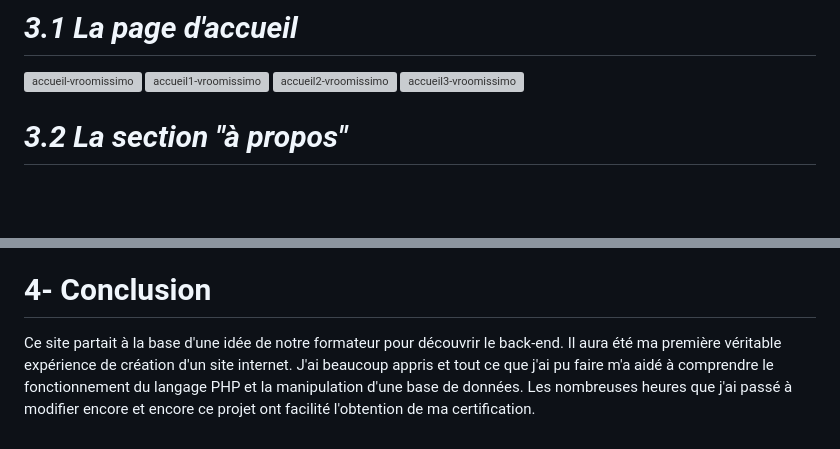
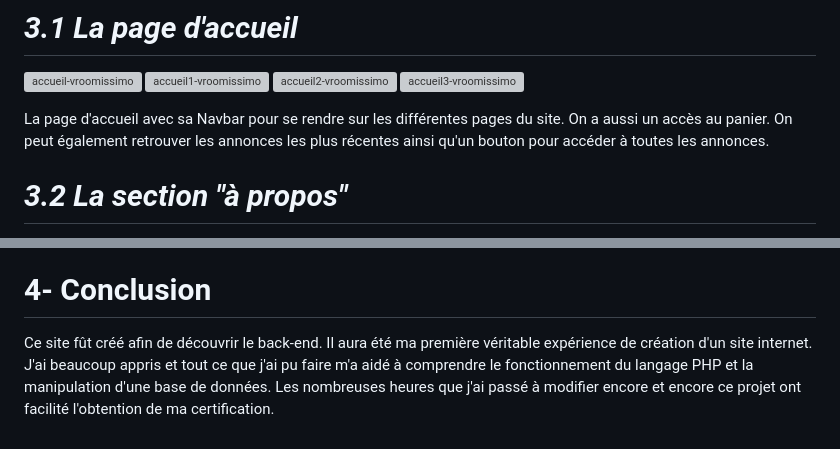
Before and after one commit to cedric-chimot/Vroomissimo, a Markdown page: README.md, 2 parts joined by grey strips. Drawn GitHub-style; blank space fills up the shorter version; grey boxes are pictures that could not be loaded.

```diff
--- a/README.md
+++ b/README.md
@@ -25,6 +25,8 @@ Vroomissimo est un projet "bonus" que j'ai pu réaliser durant ma formation dév
 ![accueil1-vroomissimo](https://github.com/cedric-chimot/Vroomissimo/assets/106061524/bfcbd773-64c3-4ac3-9232-177607683df6)
 ![accueil2-vroomissimo](https://github.com/cedric-chimot/Vroomissimo/assets/106061524/e8125b86-bcff-432e-93be-20a0465bcd92)
 ![accueil3-vroomissimo](https://github.com/cedric-chimot/Vroomissimo/assets/106061524/e9ef14af-4a29-4ed6-a73f-28915414024f)
+
+La page d'accueil avec sa Navbar pour se rendre sur les différentes pages du site. On a aussi un accès au panier. On peut également retrouver les annonces les plus récentes ainsi qu'un bouton pour accéder à toutes les annonces.
 
 # _3.2 La section "à propos"_
 
@@ -58,4 +60,4 @@ Chaque vendeur possède son propre tableau de bord avec les informations qui le
 
 # 4- Conclusion
 
-Ce site partait à la base d'une idée de notre formateur pour découvrir le back-end. Il aura été ma première véritable expérience de création d'un site internet. J'ai beaucoup appris et tout ce que j'ai pu faire m'a aidé à comprendre le fonctionnement du langage PHP et la manipulation d'une base de données. Les nombreuses heures que j'ai passé à modifier encore et encore ce projet ont facilité l'obtention de ma certification.
+Ce site fût créé afin de découvrir le back-end. Il aura été ma première véritable expérience de création d'un site internet. J'ai beaucoup appris et tout ce que j'ai pu faire m'a aidé à comprendre le fonctionnement du langage PHP et la manipulation d'une base de données. Les nombreuses heures que j'ai passé à modifier encore et encore ce projet ont facilité l'obtention de ma certification.
```
